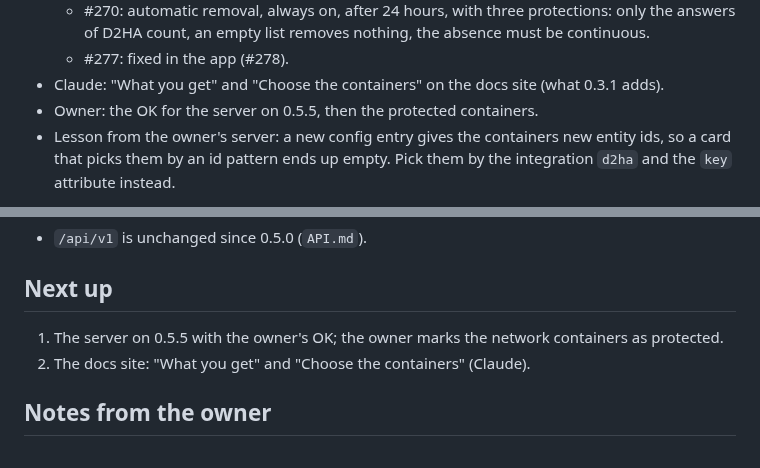
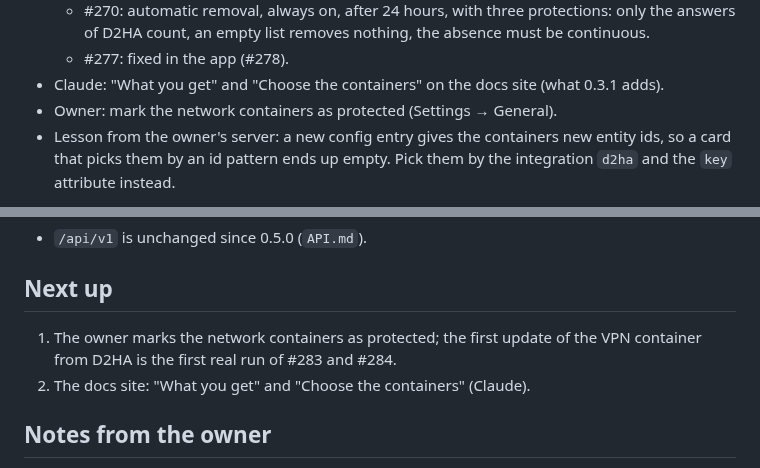
Before and after one commit to Arborae/docker2homeassistant, a Markdown page: HANDOFF.md, 2 parts joined by grey strips. Rendered like a GitHub page.

Commit message:
docs: handoff – the server runs 0.5.5
Co-Authored-By: Claude Opus 5.5 <noreply@anthropic.com>

```diff
--- a/HANDOFF.md
+++ b/HANDOFF.md
@@ -33,7 +33,7 @@ Tasks are **GitHub issues** labelled `claude` or `kimi` (rules in AGENTS.md):
     answers of D2HA count, an empty list removes nothing, the absence must be continuous.
   - #277: fixed in the app (#278).
 - Claude: "What you get" and "Choose the containers" on the docs site (what 0.3.1 adds).
-- Owner: the OK for the server on 0.5.5, then the protected containers.
+- Owner: mark the network containers as protected (Settings → General).
 - Lesson from the owner's server: a new config entry gives the containers new entity ids,
   so a card that picks them by an id pattern ends up empty. Pick them by the integration
   `d2ha` and the `key` attribute instead.
@@ -76,8 +76,8 @@ from free (read only) to forbidden, and the levels in between need the owner's e
 
 ## Next up
 
-1. The server on 0.5.5 with the owner's OK; the owner marks the network containers as
-   protected.
+1. The owner marks the network containers as protected; the first update of the VPN
+   container from D2HA is the first real run of #283 and #284.
 2. The docs site: "What you get" and "Choose the containers" (Claude).
 
 ## Notes from the owner
```
Also changed, not shown: other parts of HANDOFF.md (+1 -1 lines).
